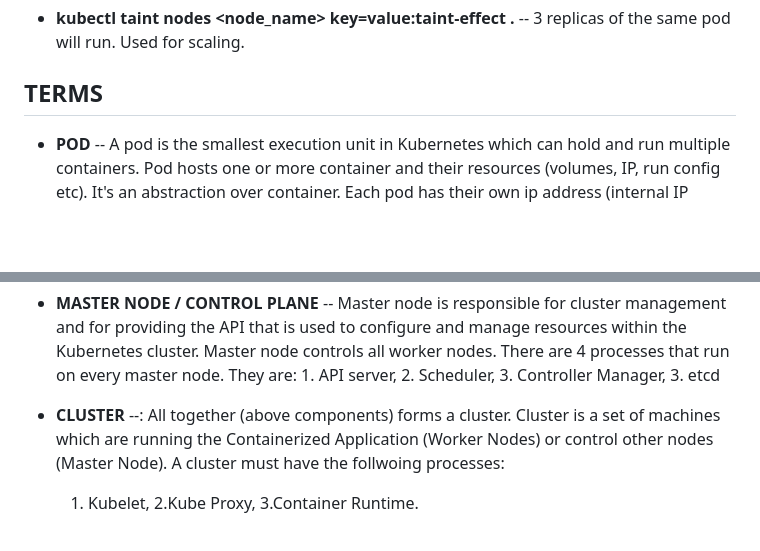
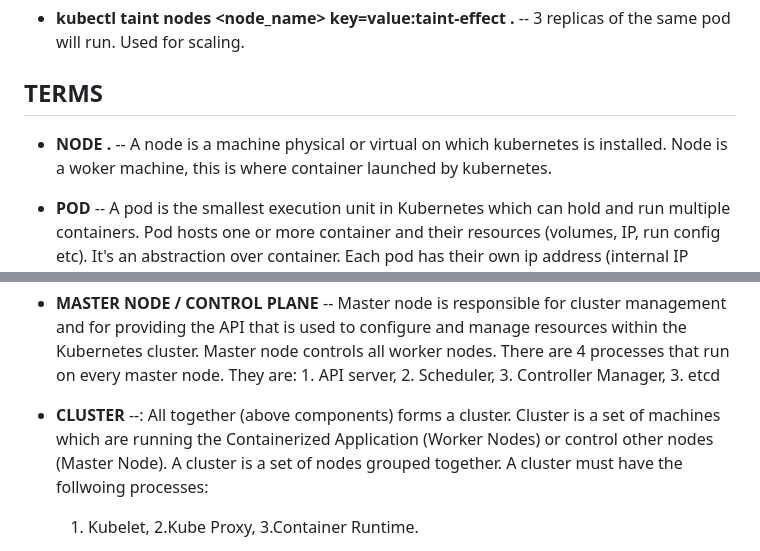
Before and after one commit to ArmAlam/docker-and-k8, a Markdown page: K8S_README.md, 2 parts joined by grey strips. Rendered like a GitHub page; blank space fills up the shorter version.

Commit message:
docs: kubernetes

```diff
--- a/K8S_README.md
+++ b/K8S_README.md
@@ -44,6 +44,9 @@ Here are the list of commands that are used while wokring with kubernetes.
 
 ## TERMS
 
+- **NODE .** -- A node is a machine physical or virtual on which kubernetes is installed. Node is a woker machine, this is where container launched by kubernetes.
+
+
 - **POD** -- A pod is the smallest execution unit in Kubernetes which can hold and run multiple containers. Pod hosts one or more container and their resources (volumes, IP, run config etc). It's an abstraction over container. Each pod has their own ip address (internal IP address) can communicate to other pods through it. If pod is removed, it's associated resources also removed.
 
 - **SERVICE** -- Service is basically a static IP address or permanent IP address that can be attached to each pod. Lifecyle of pod and service are not connected. So even if pod dies, service and it's ip address stays.
@@ -60,7 +63,7 @@ Here are the list of commands that are used while wokring with kubernetes.
 
 - **MASTER NODE / CONTROL PLANE** -- Master node is responsible for cluster management and for providing the API that is used to configure and manage resources within the Kubernetes cluster. Master node controls all worker nodes. There are 4 processes that run on every master node. They are: 1. API server, 2. Scheduler, 3. Controller Manager, 3. etcd
 
-- **CLUSTER** --: All together (above components) forms a cluster. Cluster is a set of machines which are running the Containerized Application (Worker Nodes) or control other nodes (Master Node). A cluster must have the follwoing processes:
+- **CLUSTER** --: All together (above components) forms a cluster. Cluster is a set of machines which are running the Containerized Application (Worker Nodes) or control other nodes (Master Node). A cluster is a set of nodes grouped together. A cluster must have the follwoing processes:
 
   1. Kubelet, 2.Kube Proxy, 3.Container Runtime.
 
```
